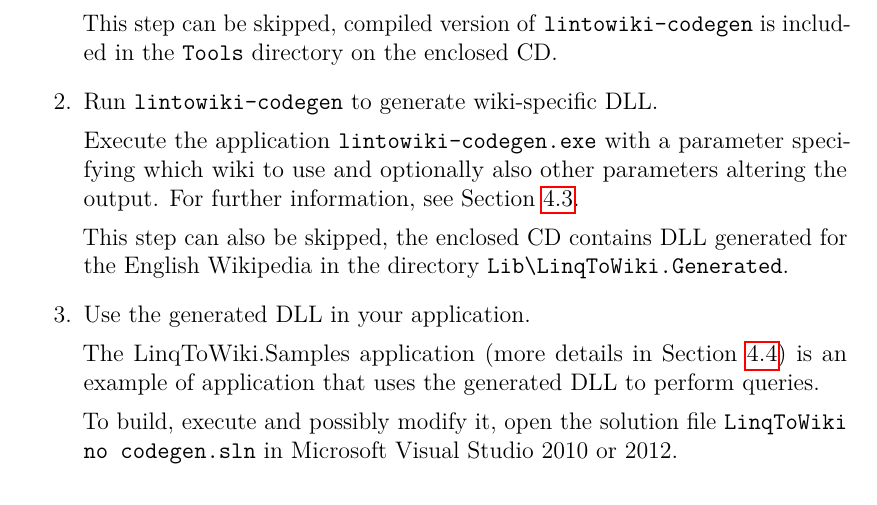
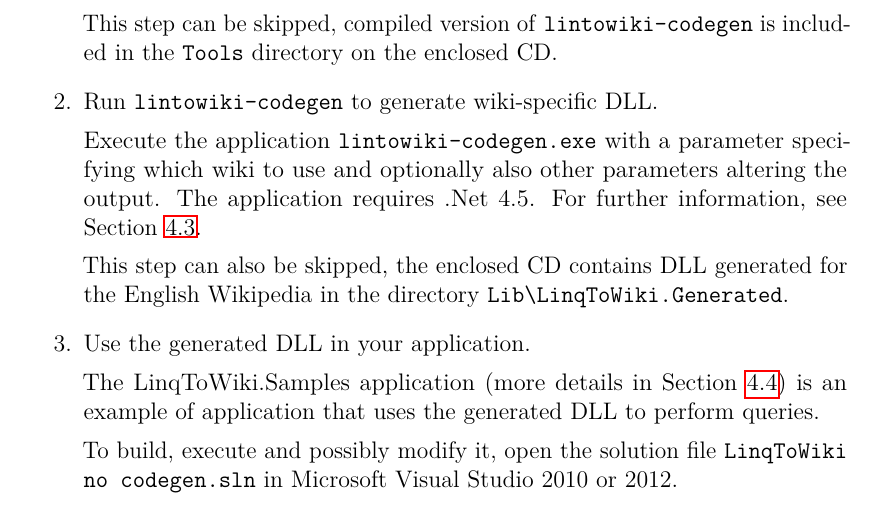
Before and after one commit to svick/LINQ-to-Wiki, a LaTeX thesis (Doc/Thesis/thesis.tex, which reads Doc/Thesis/cd.tex): part of page 46 of 46, cut so that both start at the same text. Compiled offline with pdfLaTeX.

Commit message:
mentioned that LTW-codegen app requires .Net 4.5

```diff
--- a/Doc/Thesis/cd.tex
+++ b/Doc/Thesis/cd.tex
@@ -26,7 +26,9 @@ in the \texttt{Tools} directory on the enclosed CD.
 \item Run \texttt{lintowiki-codegen} to generate wiki-specific \ac{DLL}.
 
 Execute the application \texttt{lintowiki-codegen.exe} with a parameter specifying which wiki
-to use and optionally also other parameters altering the output. For further information, see Section~\ref{ltw-ca}.
+to use and optionally also other parameters altering the output.
+The application requires .Net 4.5.
+For further information, see Section~\ref{ltw-ca}.
 
 This step can also be skipped, the enclosed CD contains \ac{DLL} generated for the English Wikipedia
 in the directory \texttt{Lib\string\LinqToWiki.Generated}.
```
Also changed, not shown: Doc/Thesis/thesis.pdf.
